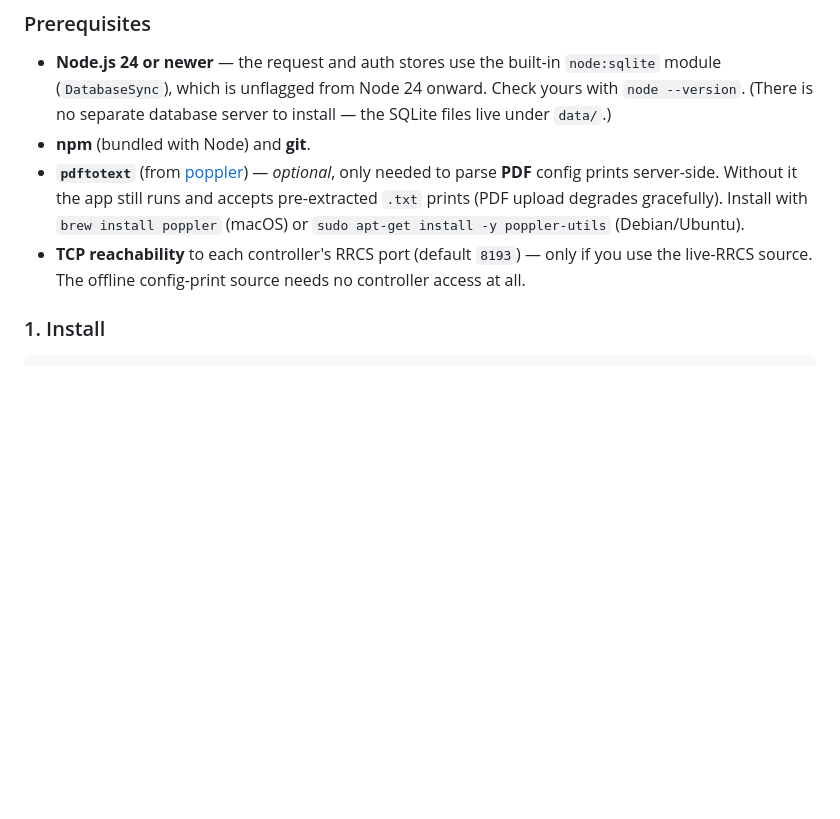
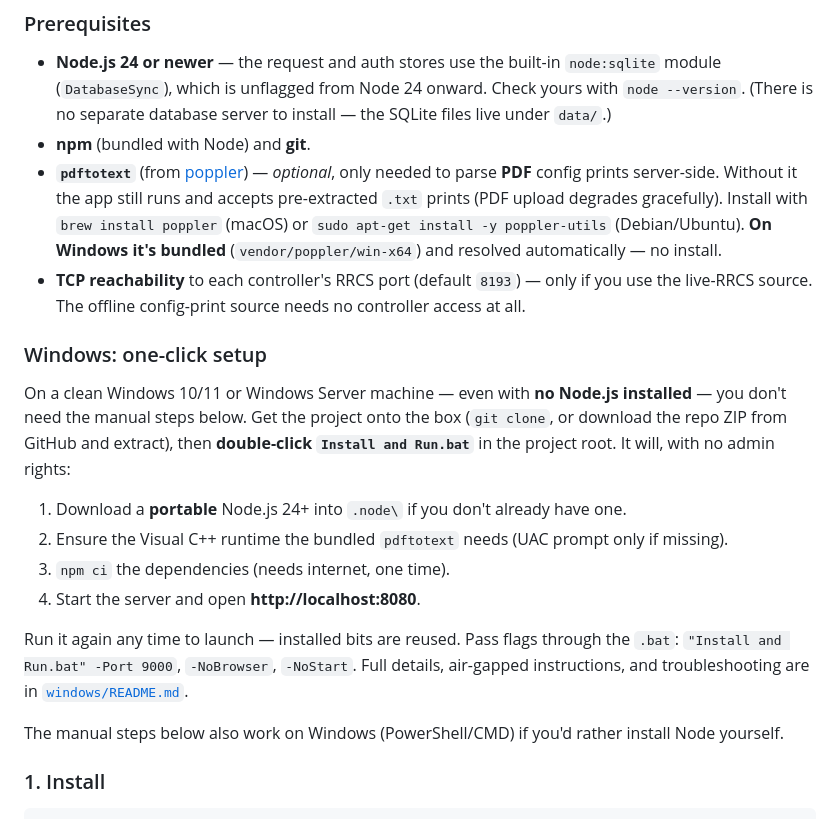
Before and after one commit to maxajbarlow/intercom-matrix, a Markdown page: README.md, the part around the change. Drawn GitHub-style; blank space fills up the shorter version.

Commit message:
docs: document the one-click Windows installer in the README
Add a 'Windows: one-click setup' subsection to the install guide and note
that pdftotext is bundled on Windows (vendor/poppler/win-x64), linking to
windows/README.md for full details.

```diff
--- a/README.md
+++ b/README.md
@@ -69,10 +69,30 @@ keeps the **last good data** (shown as *stale*) rather than blanking out.
   *optional*, only needed to parse **PDF** config prints server-side. Without it
   the app still runs and accepts pre-extracted `.txt` prints (PDF upload
   degrades gracefully). Install with `brew install poppler` (macOS) or
-  `sudo apt-get install -y poppler-utils` (Debian/Ubuntu).
+  `sudo apt-get install -y poppler-utils` (Debian/Ubuntu). **On Windows it's
+  bundled** (`vendor/poppler/win-x64`) and resolved automatically — no install.
 - **TCP reachability** to each controller's RRCS port (default `8193`) — only if
   you use the live-RRCS source. The offline config-print source needs no
   controller access at all.
+
+### Windows: one-click setup
+
+On a clean Windows 10/11 or Windows Server machine — even with **no Node.js
+installed** — you don't need the manual steps below. Get the project onto the box
+(`git clone`, or download the repo ZIP from GitHub and extract), then **double-click
+`Install and Run.bat`** in the project root. It will, with no admin rights:
+
+1. Download a **portable** Node.js 24+ into `.node\` if you don't already have one.
+2. Ensure the Visual C++ runtime the bundled `pdftotext` needs (UAC prompt only if missing).
+3. `npm ci` the dependencies (needs internet, one time).
+4. Start the server and open **http://localhost:8080**.
+
+Run it again any time to launch — installed bits are reused. Pass flags through the
+`.bat`: `"Install and Run.bat" -Port 9000`, `-NoBrowser`, `-NoStart`. Full details,
+air-gapped instructions, and troubleshooting are in [`windows/README.md`](windows/README.md).
+
+The manual steps below also work on Windows (PowerShell/CMD) if you'd rather install
+Node yourself.
 
 ### 1. Install
 
```
